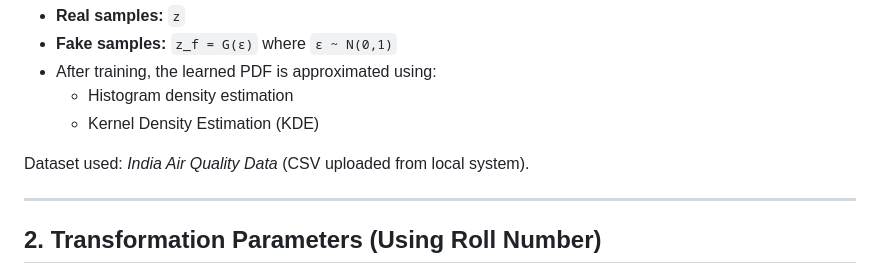
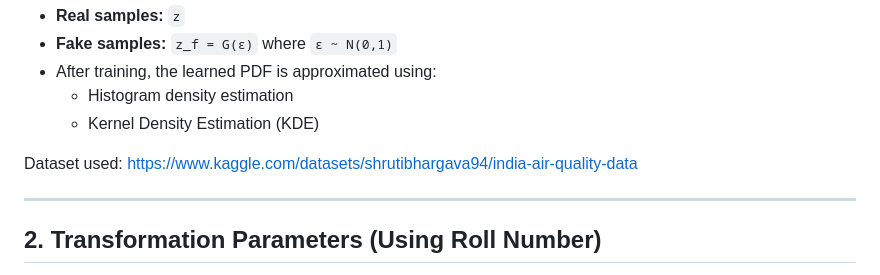
Before and after one commit to keshavakumar12/Data-Science, a Markdown page: Assignment 2 GAN /Readme.md, the part around the change. GitHub-like rendering.

```diff
--- a/Assignment 2 GAN /Readme.md
+++ b/Assignment 2 GAN /Readme.md
@@ -10,7 +10,7 @@ The objective is to learn the distribution of a **transformed random variable**
   - Histogram density estimation
   - Kernel Density Estimation (KDE)
 
-Dataset used: *India Air Quality Data* (CSV uploaded from local system).
+Dataset used: https://www.kaggle.com/datasets/shrutibhargava94/india-air-quality-data
 
 ---
 
```
